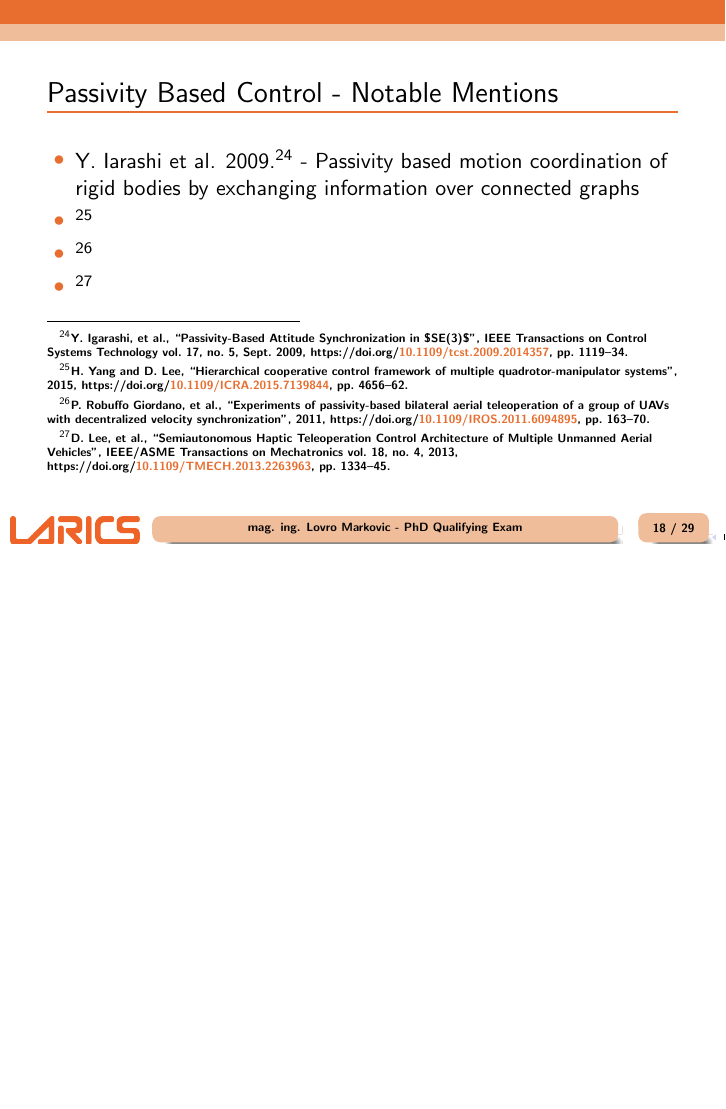
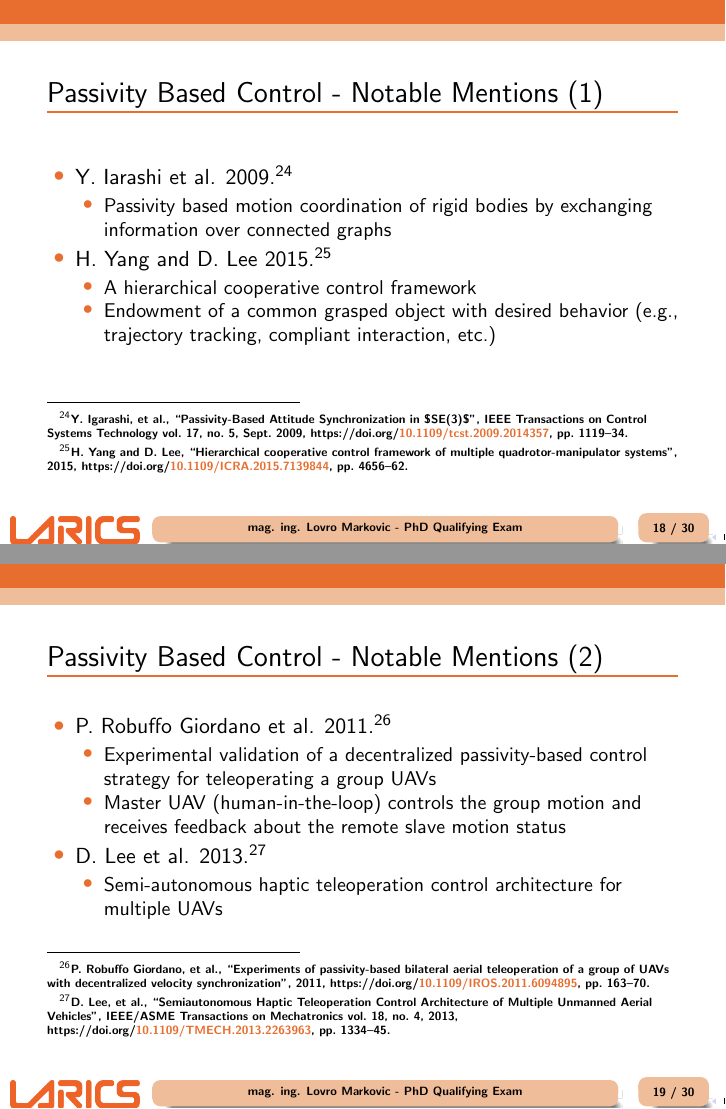
Before and after one commit to lmark1/ki_presentation, LaTeX slides (main.tex, which reads content/passive_decomposition.tex): page 19 of 30 before the commit and pages 19 and 20 of 31 after it, the two joined at a grey line, the shorter picture padded with empty space. Compiled offline with pdfLaTeX.

Commit message:
Passivity based control

```diff
--- a/content/passive_decomposition.tex
+++ b/content/passive_decomposition.tex
@@ -82,11 +82,31 @@
  \end{frame}
 
 \begin{frame}
-	\frametitle{Passivity Based Control - Notable Mentions}
+	\frametitle{Passivity Based Control - Notable Mentions (1)}
 	\begin{itemize}
-		\item Y. Iarashi et al. 2009. \footcite{passivity-attitude-sync} - Passivity based motion coordination of rigid bodies by exchanging information over connected graphs
-		\item \footcite{cooperative-control-quadrotor}
-		\item \footcite{group-teleoperation}
-		\item \footcite{haptic-teleoperation-uav}
+		\item Y. Iarashi et al. 2009. \footcite{passivity-attitude-sync}
+		\begin{itemize}
+			\item Passivity based motion coordination of rigid bodies by exchanging information over connected graphs
+		\end{itemize}
+		\item H. Yang and D. Lee 2015. \footcite{cooperative-control-quadrotor}
+		\begin{itemize}
+			\item A hierarchical cooperative control framework
+			\item Endowment of a common grasped object with desired behavior (e.g., trajectory tracking, compliant interaction, etc.)
+		\end{itemize}
 	\end{itemize}
 \end{frame}
+
+\begin{frame}
+	\frametitle{Passivity Based Control - Notable Mentions (2)}
+	\begin{itemize}
+		\item P. Robuffo Giordano et al. 2011.\footcite{group-teleoperation}
+		\begin{itemize}
+			\item Experimental validation of a decentralized passivity-based control strategy for teleoperating a group UAVs
+			\item Master UAV (human-in-the-loop) controls the group motion and receives feedback about the remote slave motion status
+		\end{itemize}
+		\item D. Lee et al. 2013. \footcite{haptic-teleoperation-uav}
+		\begin{itemize}
+			\item Semi-autonomous haptic teleoperation control architecture for multiple UAVs
+		\end{itemize}
+	\end{itemize}
+\end{frame}
```
